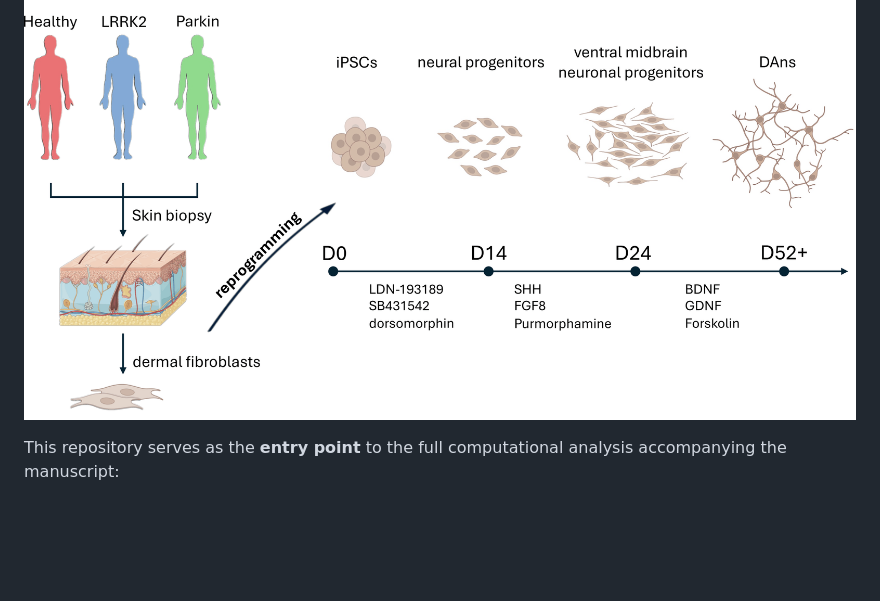
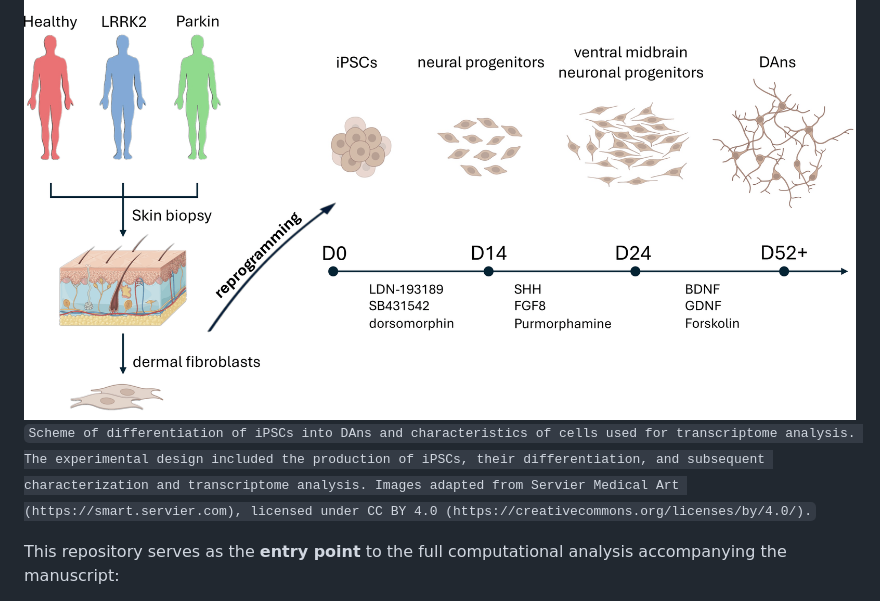
Before and after one commit to cbio-lab/PARK2023, a Markdown page: README.md, the part around the change. Rendered like a GitHub page; blank space fills up the shorter version.

```diff
--- a/README.md
+++ b/README.md
@@ -1,6 +1,7 @@
 # Convergent transcriptomic signature in iPSC-dopaminergic neurons of hereditary Parkinson’s disease
 
 ![](https://github.com/cbio-lab/PARK2023/blob/main/figures/Figure_1.png)
+`Scheme of differentiation of iPSCs into DAns and characteristics of cells used for transcriptome analysis. The experimental design included the production of iPSCs, their differentiation, and subsequent characterization and transcriptome analysis. Images adapted from Servier Medical Art (https://smart.servier.com), licensed under CC BY 4.0 (https://creativecommons.org/licenses/by/4.0/).`
 
 This repository serves as the **entry point** to the full computational analysis accompanying the manuscript:
 
```
